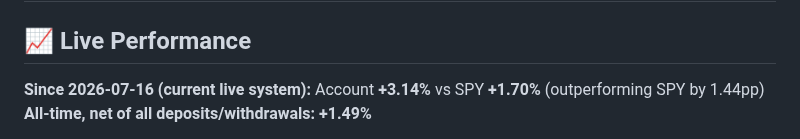
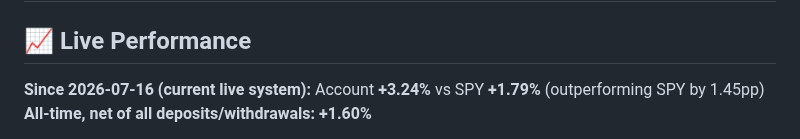
Before and after one commit to 14H034160212/AlphaTrader, a Markdown page: README.md, the part around one of its changes. Rendered like a GitHub page.

Commit message:
Auto-update live performance in README

```diff
--- a/README.md
+++ b/README.md
@@ -14,6 +14,6 @@
 ## 📈 Live Performance
 
 <!-- PERFORMANCE:START -->
-**Since 2026-07-16 (current live system):** Account **+3.14%** vs SPY **+1.70%** (outperforming SPY by 1.44pp)
-**All-time, net of all deposits/withdrawals:** **+1.49%**
+**Since 2026-07-16 (current live system):** Account **+3.24%** vs SPY **+1.79%** (outperforming SPY by 1.45pp)
+**All-time, net of all deposits/withdrawals:** **+1.60%**
 
```
Also changed, not shown: other parts of README.md (+1 -1 lines).
